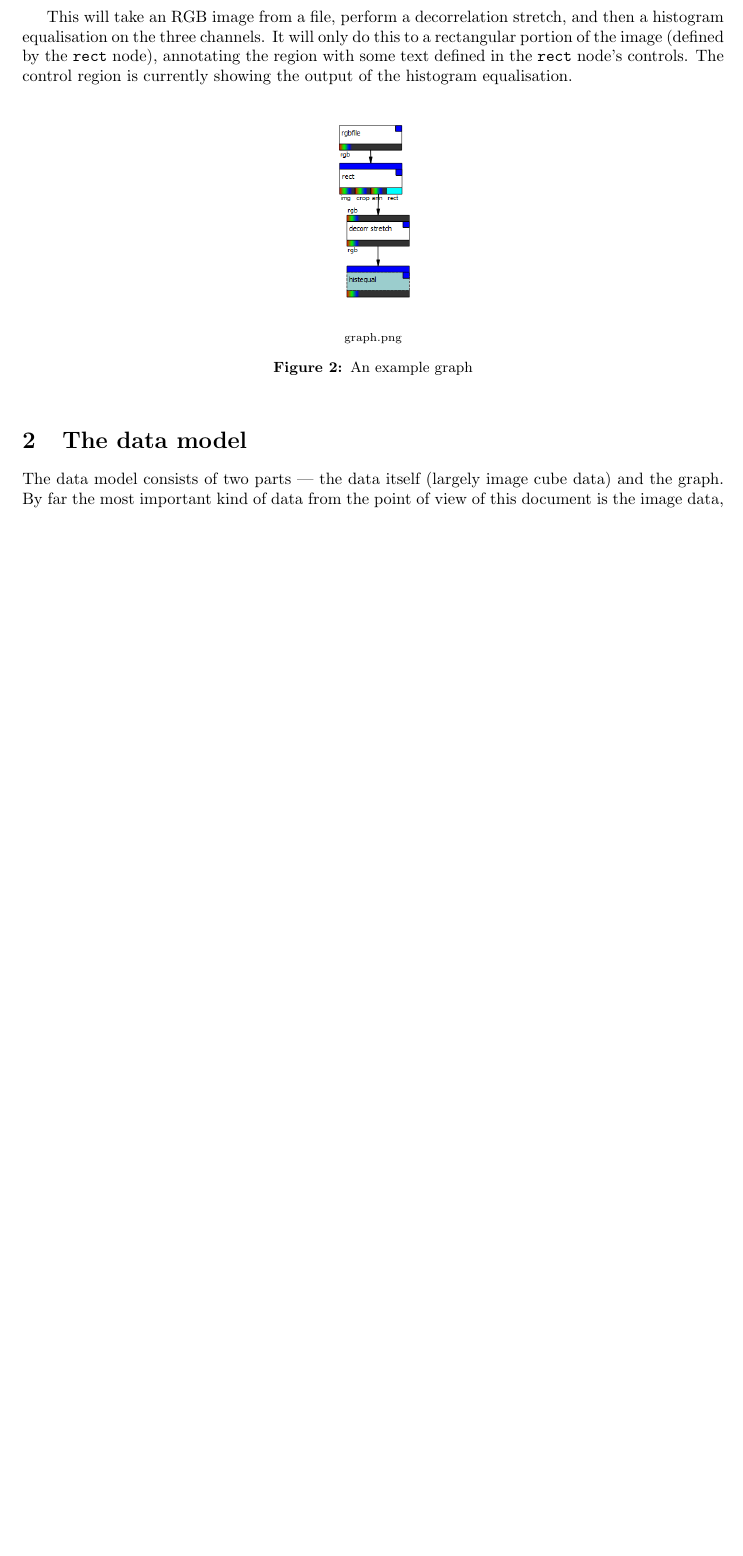
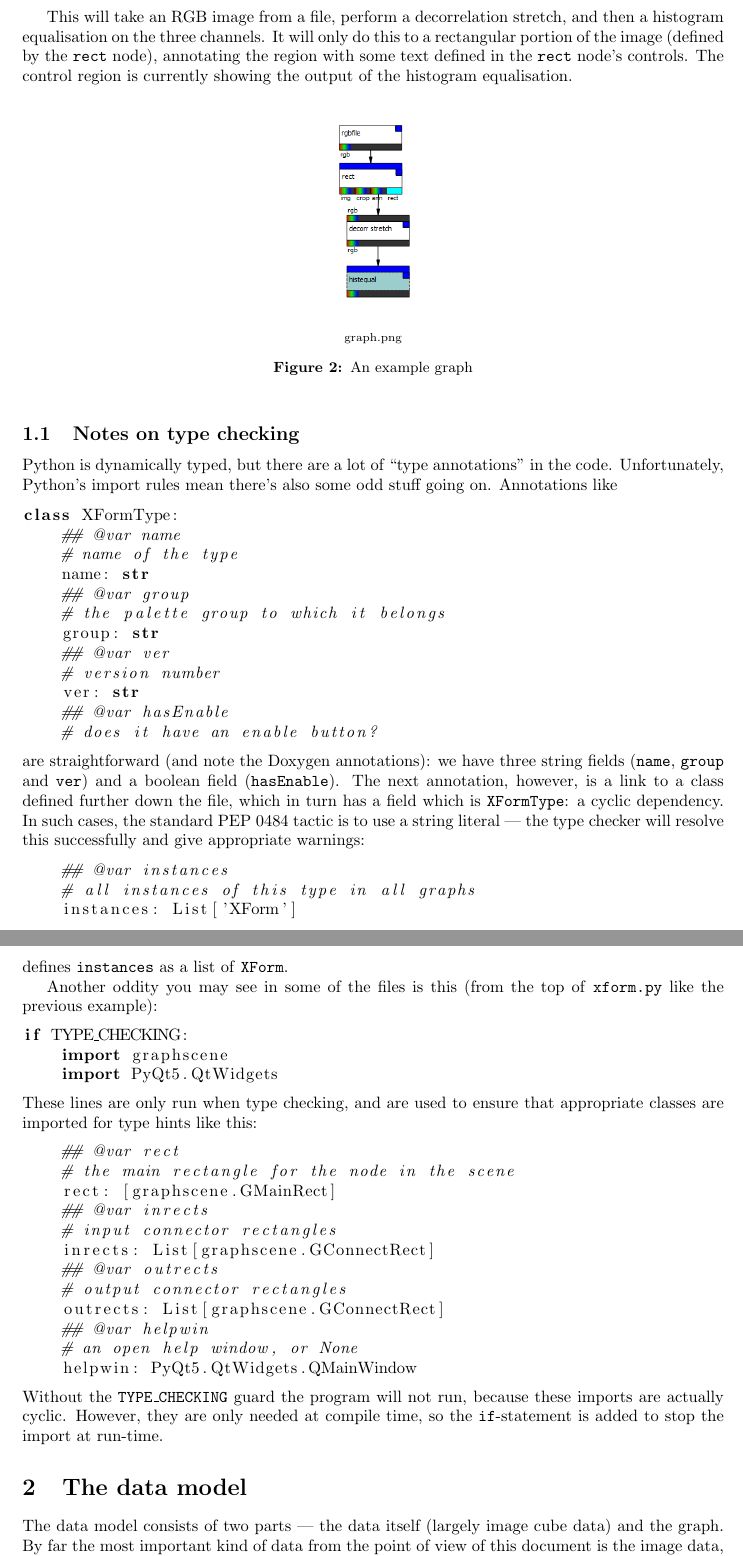
Before and after one commit to AU-ExoMars/PCOT, a LaTeX document (docs/main.tex, which reads docs/intro.tex): part of page 3 of 9 before the commit and two parts of pages 3 and 4 of 10 after it, the two joined at a grey line, cut so that both start at the same text, the shorter picture padded with empty space. Compiled offline with pdfLaTeX.

Commit message:
notes on type checking

```diff
--- a/docs/intro.tex
+++ b/docs/intro.tex
@@ -43,3 +43,64 @@ showing the output of the histogram equalisation.
 \caption{An example graph}
 \label{graph.png}
 \end{figure}
+
+
+\subsection{Notes on type checking}
+Python is dynamically typed, but there are a lot of ``type annotations''
+in the code. Unfortunately, Python's import rules mean there's also some
+odd stuff going on. Annotations like
+\begin{lstlisting}
+class XFormType:
+    ## @var name
+    # name of the type
+    name: str
+    ## @var group
+    # the palette group to which it belongs
+    group: str
+    ## @var ver
+    # version number
+    ver: str
+    ## @var hasEnable
+    # does it have an enable button?
+\end{lstlisting}
+are straightforward (and note the Doxygen annotations): we have three
+string fields (\texttt{name}, \texttt{group} and \texttt{ver}) and
+a boolean field (\texttt{hasEnable}). The next annotation, however,
+is a link to a class defined further down the file, which in turn has
+a field which is \texttt{XFormType}: a cyclic dependency. In such cases,
+the standard PEP 0484 tactic is to use a string literal --- the type
+checker will resolve this successfully and give appropriate warnings:
+\begin{lstlisting}
+    ## @var instances
+    # all instances of this type in all graphs
+    instances: List['XForm']
+\end{lstlisting}
+defines \texttt{instances} as a list of \texttt{XForm}.
+
+Another oddity you may see in some of the files is this (from the top
+of \texttt{xform.py} like the previous example):
+\begin{lstlisting}
+if TYPE_CHECKING:
+    import graphscene
+    import PyQt5.QtWidgets
+\end{lstlisting}
+These lines are only run when type checking, and are used to ensure
+that appropriate classes are imported for type hints like this:
+\begin{lstlisting}
+    ## @var rect
+    # the main rectangle for the node in the scene
+    rect: [graphscene.GMainRect]
+    ## @var inrects
+    # input connector rectangles
+    inrects: List[graphscene.GConnectRect]
+    ## @var outrects
+    # output connector rectangles
+    outrects: List[graphscene.GConnectRect]
+    ## @var helpwin
+    # an open help window, or None
+    helpwin: PyQt5.QtWidgets.QMainWindow
+\end{lstlisting}
+Without the \texttt{TYPE\_CHECKING} guard the program will not run, because
+these imports are actually cyclic. However, they are only needed at
+compile time, so the \texttt{if}-statement is added to stop the import
+at run-time.
```
Also changed, not shown: docs/main.tex (+1 -1 lines), docs/main.pdf.
